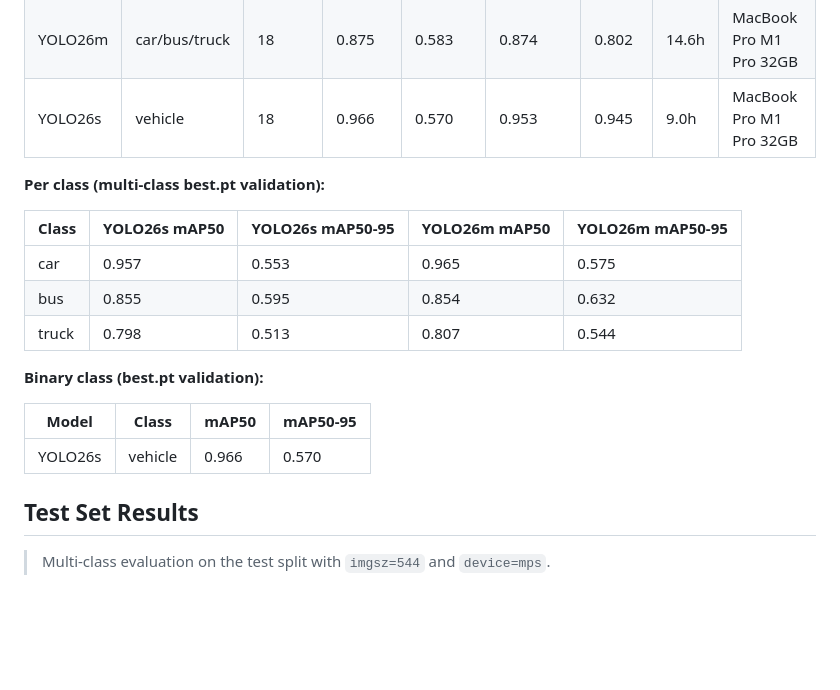
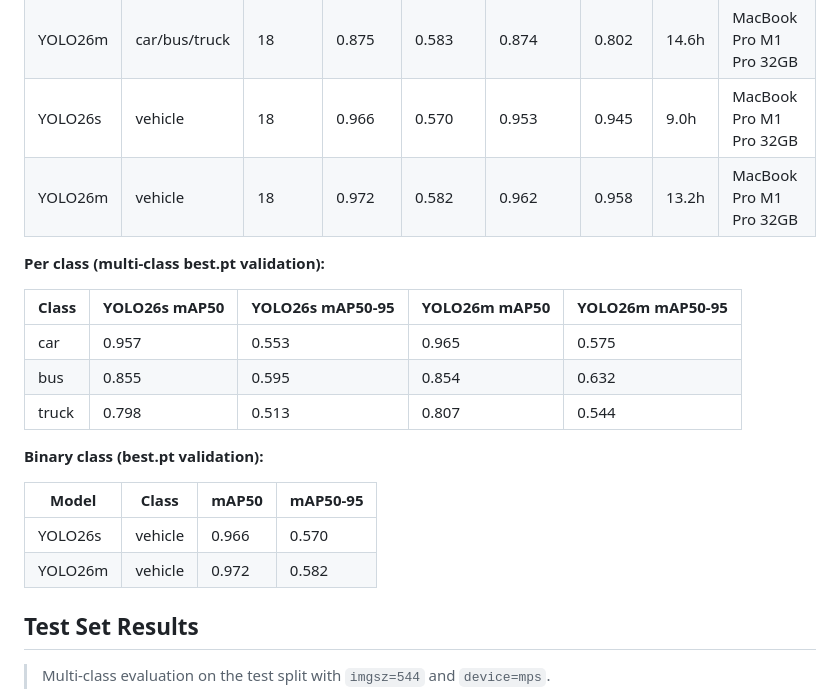
Before and after one commit to Buttergipfeli/aerial-vehicle-tracker, a Markdown page: README.md, the part around one of its changes. Rendered like a GitHub page; blank space fills up the shorter version.

Commit message:
add binary yolo26m training results

```diff
--- a/README.md
+++ b/README.md
@@ -31,6 +31,7 @@ Fine-tuning YOLO on aerial drone imagery to detect and track vehicles. Two class
 | YOLO26s | car/bus/truck | 18 | 0.876 | 0.551 | 0.826 | 0.841 | 8.1h | MacBook Pro M1 Pro 32GB |
 | YOLO26m | car/bus/truck | 18 | 0.875 | 0.583 | 0.874 | 0.802 | 14.6h | MacBook Pro M1 Pro 32GB |
 | YOLO26s | vehicle | 18 | 0.966 | 0.570 | 0.953 | 0.945 | 9.0h | MacBook Pro M1 Pro 32GB |
+| YOLO26m | vehicle | 18 | 0.972 | 0.582 | 0.962 | 0.958 | 13.2h | MacBook Pro M1 Pro 32GB |
 
 **Per class (multi-class best.pt validation):**
 
@@ -45,6 +46,7 @@ Fine-tuning YOLO on aerial drone imagery to detect and track vehicles. Two class
 | Model | Class | mAP50 | mAP50-95 |
 |---|---|---|---|
 | YOLO26s | vehicle | 0.966 | 0.570 |
+| YOLO26m | vehicle | 0.972 | 0.582 |
 
 ## Test Set Results
 
```
Also changed, not shown: other parts of README.md (+1 -1 lines).
